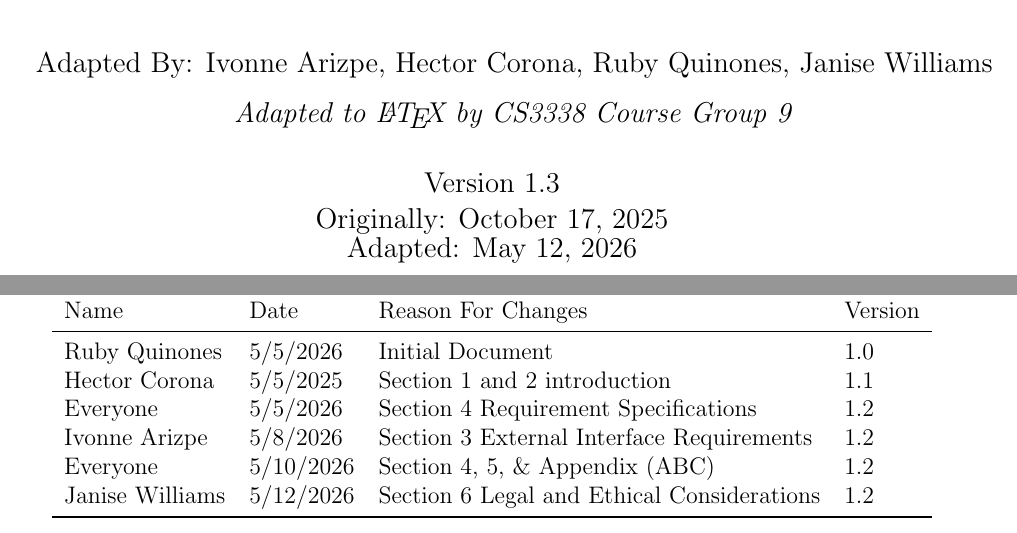
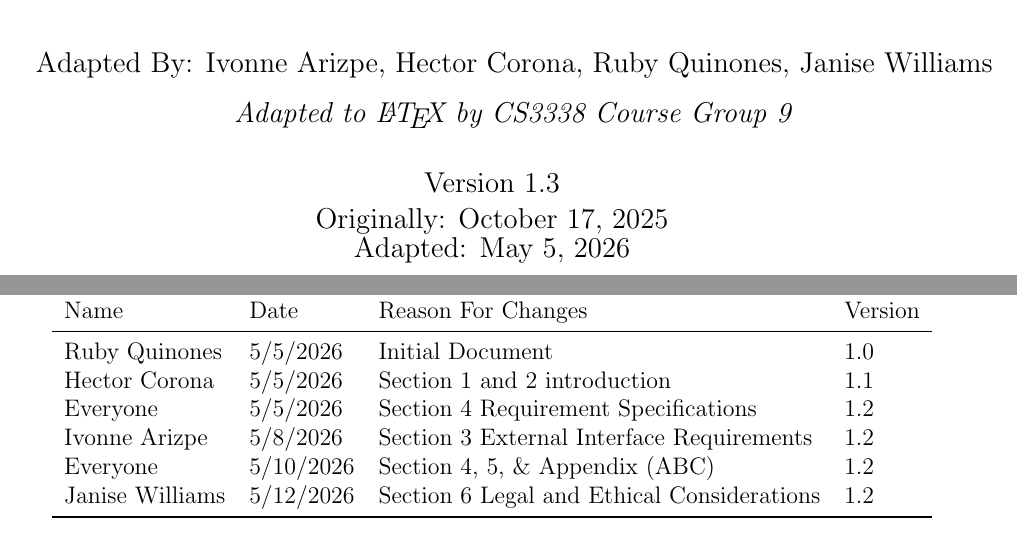
Before and after one commit to hcorona9/WorkFlow, a LaTeX document (docs/SRS/SRS.tex): two parts of pages 1 and 4 of 20, joined at a grey line, cut so that both start at the same text. Compiled offline with pdfLaTeX.

Commit message:
Update SRS.tex

```diff
--- a/docs/SRS/SRS.tex
+++ b/docs/SRS/SRS.tex
@@ -11,7 +11,7 @@
 \large QTC Workflow Queue (WFQ)}
 \author{Adapted By: Ivonne Arizpe, Hector Corona, Ruby Quinones, Janise Williams\\[0.5em]
 \textit{Adapted to \LaTeX{} by CS3338 Course Group 9}}
-\date{Version 1.3 \\ Originally: October 17, 2025 \\ Adapted: \today}
+\date{Version 1.3 \\ Originally: October 17, 2025 \\ Adapted: May 5, 2026}
 
 \begin{document}
 
@@ -29,7 +29,7 @@
 Name & Date & Reason For Changes & Version \\
 \midrule
 Ruby Quinones  & 5/5/2026 & Initial Document                          & 1.0 \\
-Hector Corona         & 5/5/2025 & Section 1 and 2 introduction              & 1.1 \\
+Hector Corona         & 5/5/2026 & Section 1 and 2 introduction              & 1.1 \\
 Everyone           & 5/5/2026 & Section 4 Requirement Specifications      & 1.2 \\
 Ivonne Arizpe        & 5/8/2026 & Section 3 External Interface Requirements & 1.2 \\
 Everyone         & 5/10/2026 & Section 4, 5, \& Appendix (ABC)          & 1.2 \\
```
